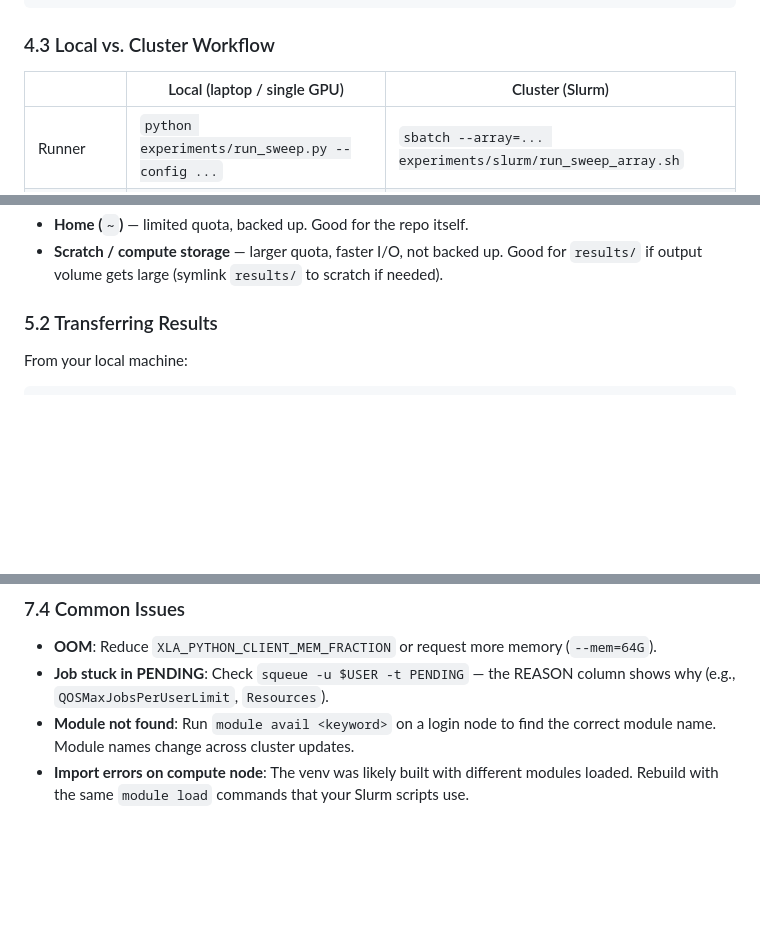
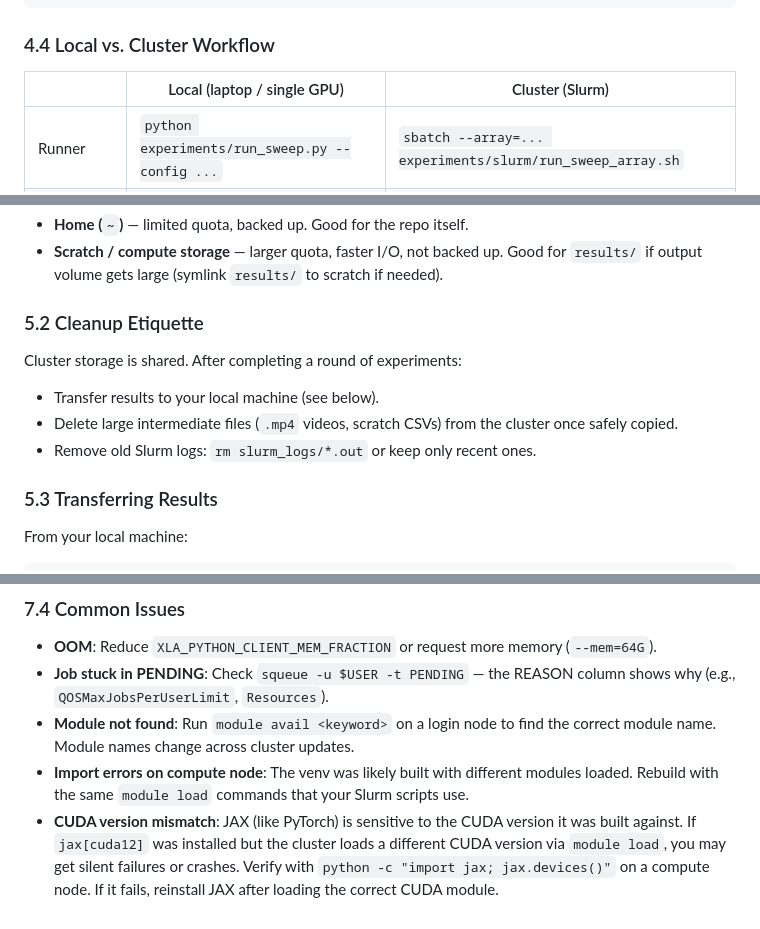
Before and after one commit to mountain-valley/axiom-bayes, a Markdown page: docs/supercomputer.md, 3 parts joined by grey strips. Drawn GitHub-style; blank space fills up the shorter version.

````diff
--- a/docs/supercomputer.md
+++ b/docs/supercomputer.md
@@ -196,7 +235,7 @@ sbatch --array=1-${N} --export=JOBLIST=jobs.txt \
     experiments/slurm/run_sweep_array.sh
 ```
 
-### 4.3 Local vs. Cluster Workflow
+### 4.4 Local vs. Cluster Workflow
 
 | | Local (laptop / single GPU) | Cluster (Slurm) |
 |---|---|---|
@@ -219,7 +258,15 @@ layout:
   Good for `results/` if output volume gets large (symlink `results/` to
   scratch if needed).
 
-### 5.2 Transferring Results
+### 5.2 Cleanup Etiquette
+
+Cluster storage is shared. After completing a round of experiments:
+- Transfer results to your local machine (see below).
+- Delete large intermediate files (`.mp4` videos, scratch CSVs) from the
+  cluster once safely copied.
+- Remove old Slurm logs: `rm slurm_logs/*.out` or keep only recent ones.
+
+### 5.3 Transferring Results
 
 From your local machine:
 
@@ -304,3 +351,9 @@ nvidia-smi                              # GPU utilization on that node
 - **Import errors on compute node**: The venv was likely built with
   different modules loaded. Rebuild with the same `module load` commands
   that your Slurm scripts use.
+- **CUDA version mismatch**: JAX (like PyTorch) is sensitive to the CUDA
+  version it was built against. If `jax[cuda12]` was installed but the
+  cluster loads a different CUDA version via `module load`, you may get
+  silent failures or crashes. Verify with `python -c "import jax; jax.devices()"`
+  on a compute node. If it fails, reinstall JAX after loading the correct
+  CUDA module.
````
Also changed, not shown: other parts of docs/supercomputer.md (+41 -2 lines).
